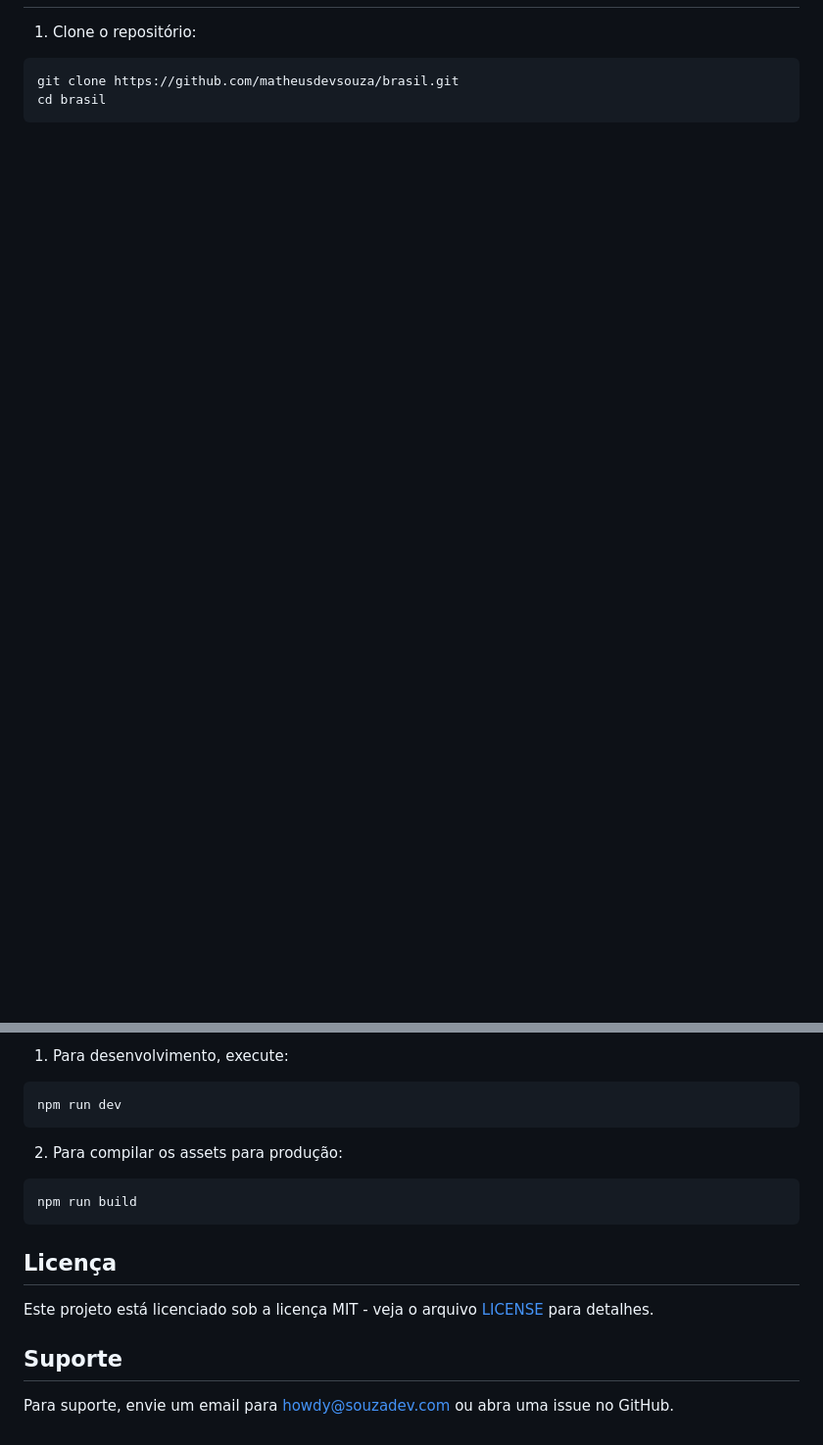
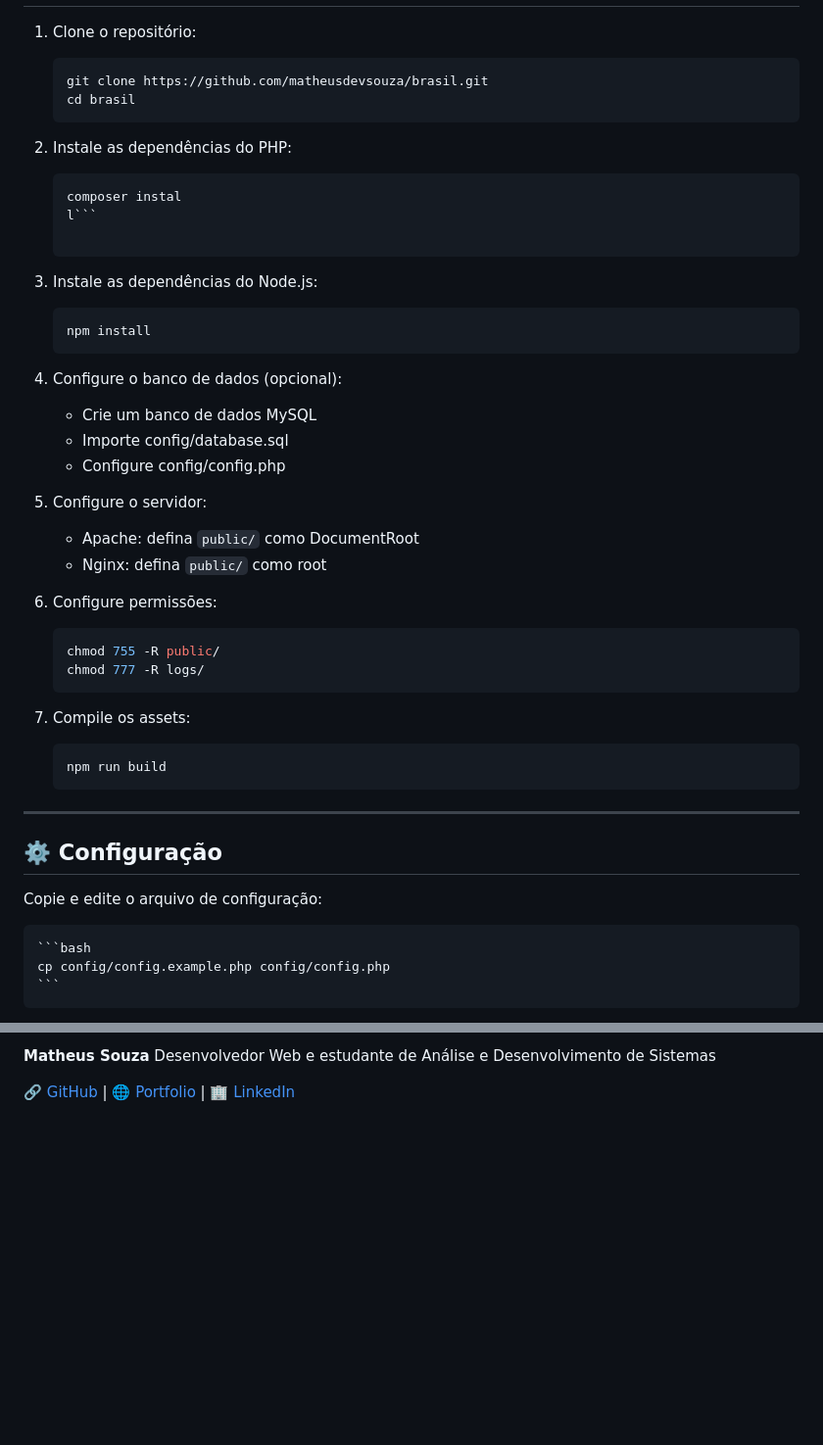
Before and after one commit to matheusdevsouza/brasil, a Markdown page: README.md, 2 parts joined by grey strips. Shown at 98% size. Drawn GitHub-style; blank space fills up the shorter version.

Commit message:
Novas informações adicionadas à documentação

````diff
--- a/README.md
+++ b/README.md
@@ -51,5 +76,47 @@ Brasil Verde é uma plataforma educacional interativa sobre a história do Brasi
 
 1. Clone o repositório:
-```bash
-git clone https://github.com/matheusdevsouza/brasil.git
-cd brasil
+   ```bash
+   git clone https://github.com/matheusdevsouza/brasil.git
+   cd brasil
+   ```
+
+2. Instale as dependências do PHP:
+    ```bash
+    composer instal
+    l```
+
+3. Instale as dependências do Node.js:
+    ```bash
+    npm install
+    ```
+
+4. Configure o banco de dados (opcional):
+    - Crie um banco de dados MySQL
+    - Importe config/database.sql
+    - Configure config/config.php
+
+5. Configure o servidor:
+    - Apache: defina ```public/``` como DocumentRoot
+    - Nginx: defina ```public/``` como root
+
+6. Configure permissões:
+    ```bash
+    chmod 755 -R public/
+    chmod 777 -R logs/
+    ```
+
+7. Compile os assets:
+    ```bash
+    npm run build
+    ```
+
+---
+
+## ⚙️ Configuração
+
+Copie e edite o arquivo de configuração:
+
+    ```bash
+    cp config/config.example.php config/config.php
+    ```
+
@@ -129,18 +221,5 @@ brasil-verde/
 
-1. Para desenvolvimento, execute:
-```bash
-npm run dev
-```
+**Matheus Souza**
+Desenvolvedor Web e estudante de Análise e Desenvolvimento de Sistemas
 
-2. Para compilar os assets para produção:
-```bash
-npm run build
-```
-
-## Licença
-
-Este projeto está licenciado sob a licença MIT - veja o arquivo [LICENSE](LICENSE) para detalhes.
-
-## Suporte
-
-Para suporte, envie um email para howdy@souzadev.com ou abra uma issue no GitHub.
+🔗 [GitHub](https://github.com/matheusdevsouza/) | 🌐 [Portfolio](https://www.souzadev.com) | 🏢 [LinkedIn](https://www.linkedin.com/in/matheusouzadev/)
````
Also changed, not shown: other parts of README.md (+149 -99 lines).
